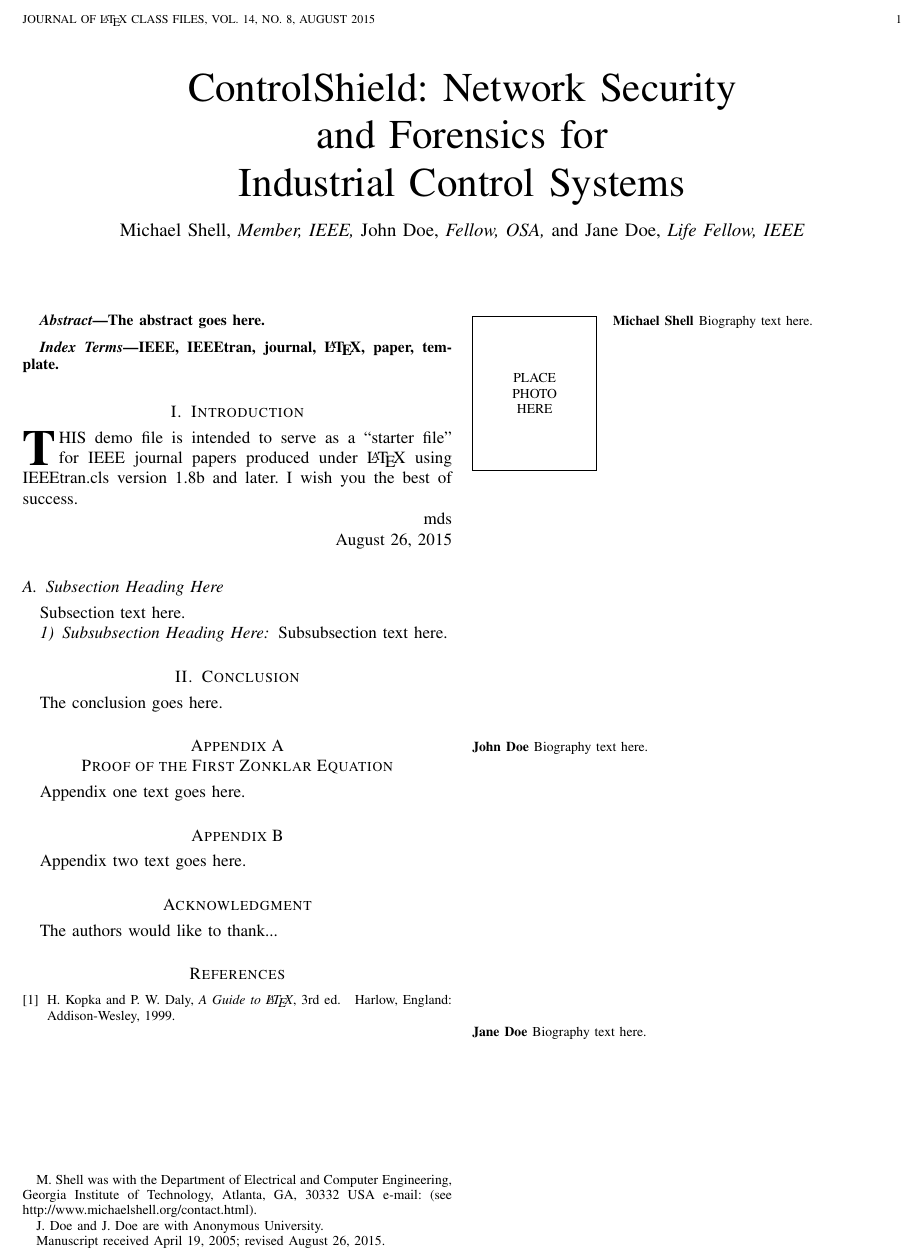
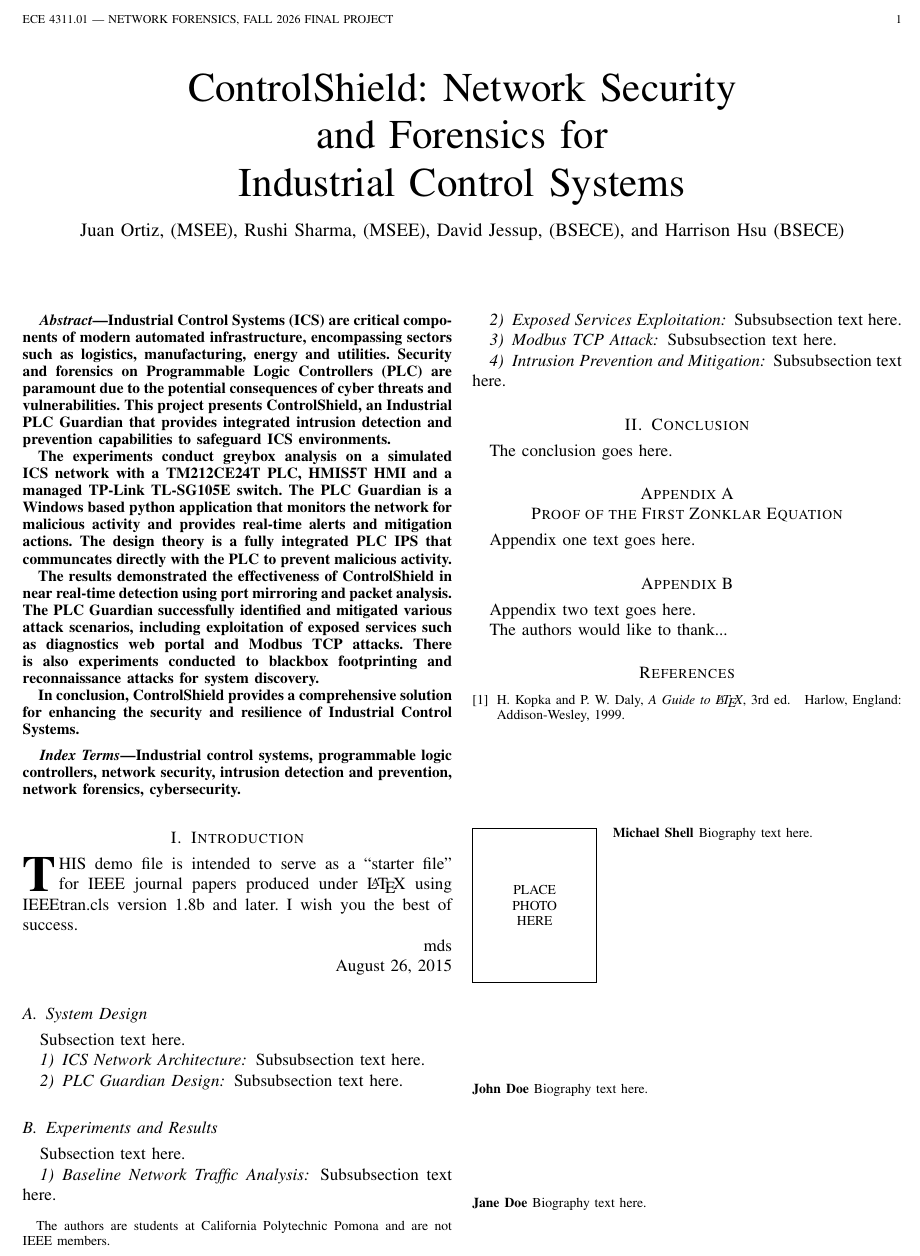
Before and after one commit to juanrortiz/ControlShield, a LaTeX paper (LaTex/main.tex): part of the page, cut at the place of the change. Compiled offline with pdfLaTeX.

Commit message:
Technical report abstract and latex structure updated

```diff
--- a/LaTex/main.tex
+++ b/LaTex/main.tex
@@ -369,14 +369,11 @@
 % was not built to handle multiple paragraphs
 %
 
-\author{Michael~Shell,~\IEEEmembership{Member,~IEEE,}
-        John~Doe,~\IEEEmembership{Fellow,~OSA,}
-        and~Jane~Doe,~\IEEEmembership{Life~Fellow,~IEEE}% <-this % stops a space
-\thanks{M. Shell was with the Department
-of Electrical and Computer Engineering, Georgia Institute of Technology, Atlanta,
-GA, 30332 USA e-mail: (see http://www.michaelshell.org/contact.html).}% <-this % stops a space
-\thanks{J. Doe and J. Doe are with Anonymous University.}% <-this % stops a space
-\thanks{Manuscript received April 19, 2005; revised August 26, 2015.}}
+\author{Juan~Ortiz,~(MSEE),
+        Rushi~Sharma,~(MSEE),
+        David~Jessup,~(BSECE),
+        and~Harrison~Hsu~(BSECE)
+\thanks{The authors are students at California Polytechnic Pomona and are not IEEE members.}}
 
 % note the % following the last \IEEEmembership and also \thanks -
 % these prevent an unwanted space from occurring between the last author name
@@ -399,8 +396,8 @@ GA, 30332 USA e-mail: (see http://www.michaelshell.org/contact.html).}% <-this %
 
 
 % The paper headers
-\markboth{Journal of \LaTeX\ Class Files,~Vol.~14, No.~8, August~2015}%
-{Shell \MakeLowercase{\textit{et al.}}: Bare Demo of IEEEtran.cls for IEEE Journals}
+\markboth{ECE 4311.01 --- Network Forensics, Fall 2026 Final Project}%
+{ControlShield: Network Security and Forensics for Industrial Control Systems}
 % The only time the second header will appear is for the odd numbered pages
 % after the title page when using the twoside option.
 %
@@ -432,12 +429,16 @@ GA, 30332 USA e-mail: (see http://www.michaelshell.org/contact.html).}% <-this %
 % As a general rule, do not put math, special symbols or citations
 % in the abstract or keywords.
 \begin{abstract}
-The abstract goes here.
+Industrial Control Systems (ICS) are critical components of modern automated infrastructure, encompassing sectors such as logistics, manufacturing, energy and utilities. Security and forensics on Programmable Logic Controllers (PLC) are paramount due to the potential consequences of cyber threats and vulnerabilities. This project presents ControlShield, an Industrial PLC Guardian that provides integrated intrusion detection and prevention capabilities to safeguard ICS environments.
+\\ \hspace*{1em}The experiments conduct greybox analysis on a simulated ICS network with a TM212CE24T PLC, HMIS5T HMI and a managed TP-Link TL-SG105E switch. The PLC Guardian is a Windows based python application that monitors the network for malicious activity and provides real-time alerts and mitigation actions. The design theory is a fully integrated PLC IPS that communcates directly with the PLC to prevent malicious activity.
+\\ \hspace*{1em}The results demonstrated the effectiveness of ControlShield in near real-time detection using port mirroring and packet analysis. The PLC Guardian successfully identified and mitigated various attack scenarios, including exploitation of exposed services such as diagnostics web portal and Modbus TCP attacks. There is also experiments conducted to blackbox footprinting and reconnaissance attacks for system discovery.
+\\ \hspace*{1em}In conclusion, ControlShield provides a comprehensive solution for enhancing the security and resilience of Industrial Control Systems.
 \end{abstract}
 
 % Note that keywords are not normally used for peerreview papers.
 \begin{IEEEkeywords}
-IEEE, IEEEtran, journal, \LaTeX, paper, template.
+Industrial control systems, programmable logic controllers, network security,
+intrusion detection and prevention, network forensics, cybersecurity.
 \end{IEEEkeywords}
 
 
@@ -484,14 +485,36 @@ I wish you the best of success.
 
 \hfill August 26, 2015
 
-\subsection{Subsection Heading Here}
+\subsection{System Design}
 Subsection text here.
 
 % needed in second column of first page if using \IEEEpubid
 %\IEEEpubidadjcol
 
-\subsubsection{Subsubsection Heading Here}
+\subsubsection{ICS Network Architecture}
 Subsubsection text here.
+
+\subsubsection{PLC Guardian Design}
+Subsubsection text here.
+
+\subsection{Experiments and Results}
+Subsection text here.
+
+% needed in second column of first page if using \IEEEpubid
+%\IEEEpubidadjcol
+
+\subsubsection{Baseline Network Traffic Analysis}
+Subsubsection text here.
+
+\subsubsection{Exposed Services Exploitation}
+Subsubsection text here.
+
+\subsubsection{Modbus TCP Attack}
+Subsubsection text here.
+
+\subsubsection{Intrusion Prevention and Mitigation}
+Subsubsection text here.
+
 
 
 % An example of a floating figure using the graphicx package.
@@ -624,7 +647,7 @@ Appendix two text goes here.
 
 
 % use section* for acknowledgment
-\section*{Acknowledgment}
+% \section*{Acknowledgment}
 
 
 The authors would like to thank...
```
Also changed, not shown: LaTex/main.pdf, 6 other files.
